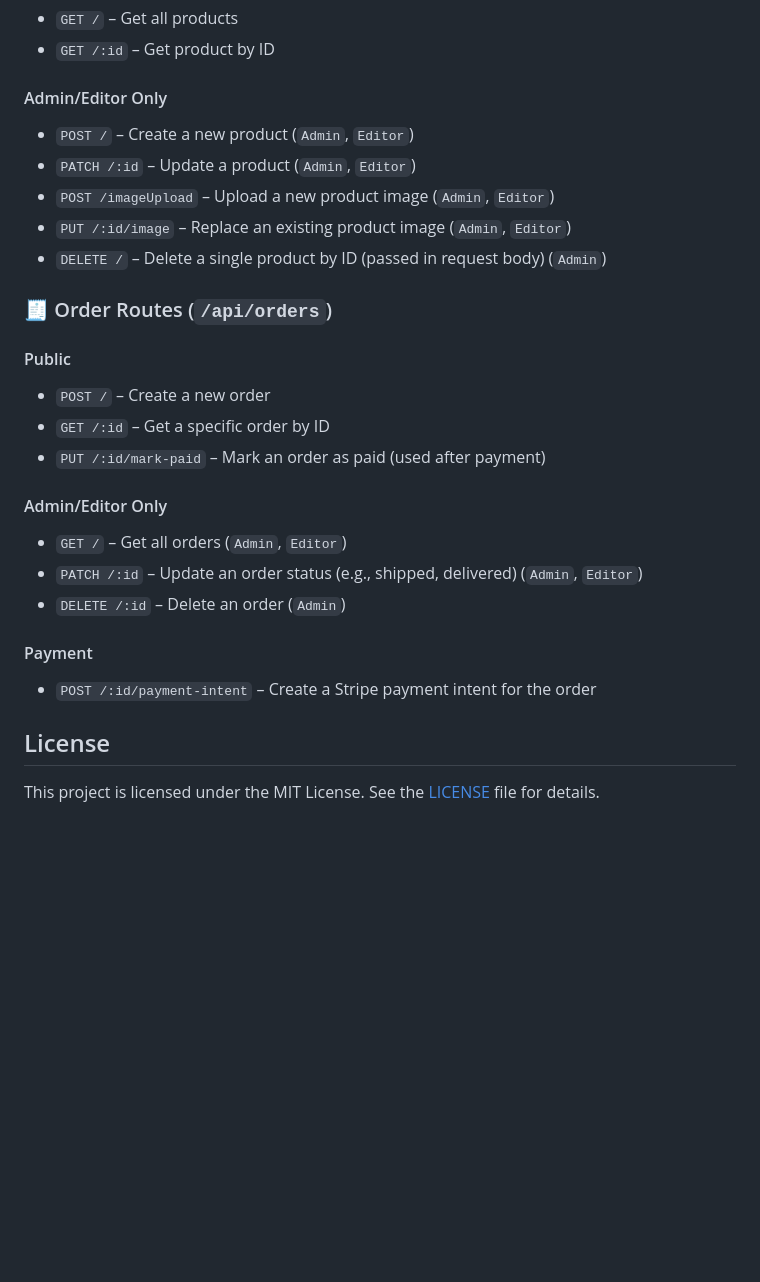
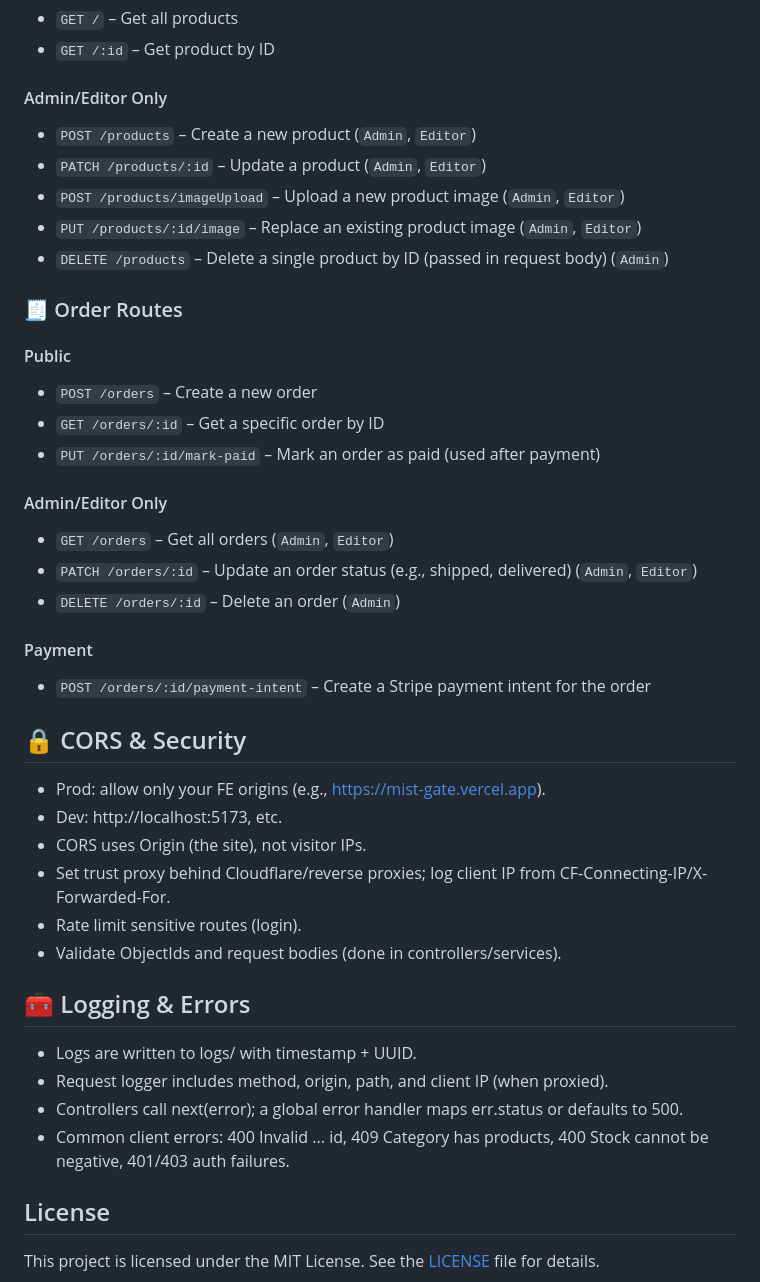
Before and after one commit to Aztaban/mist-server, a Markdown page: README.md, the part around one of its changes. Rendered like a GitHub page; blank space fills up the shorter version.

```diff
--- a/README.md
+++ b/README.md
@@ -138,29 +156,45 @@ mist-server/
 
 #### Admin/Editor Only
 
-- `POST /` – Create a new product (`Admin`, `Editor`)
-- `PATCH /:id` – Update a product (`Admin`, `Editor`)
-- `POST /imageUpload` – Upload a new product image (`Admin`, `Editor`)
-- `PUT /:id/image` – Replace an existing product image (`Admin`, `Editor`)
-- `DELETE /` – Delete a single product by ID (passed in request body) (`Admin`)
+- `POST /products` – Create a new product (`Admin`, `Editor`)
+- `PATCH /products/:id` – Update a product (`Admin`, `Editor`)
+- `POST /products/imageUpload` – Upload a new product image (`Admin`, `Editor`)
+- `PUT /products/:id/image` – Replace an existing product image (`Admin`, `Editor`)
+- `DELETE /products` – Delete a single product by ID (passed in request body) (`Admin`)
 
-### 🧾 Order Routes (`/api/orders`)
+### 🧾 Order Routes
 
 #### Public
 
-- `POST /` – Create a new order
-- `GET /:id` – Get a specific order by ID
-- `PUT /:id/mark-paid` – Mark an order as paid (used after payment)
+- `POST /orders` – Create a new order
+- `GET /orders/:id` – Get a specific order by ID
+- `PUT /orders/:id/mark-paid` – Mark an order as paid (used after payment)
 
 #### Admin/Editor Only
 
-- `GET /` – Get all orders (`Admin`, `Editor`)
-- `PATCH /:id` – Update an order status (e.g., shipped, delivered) (`Admin`, `Editor`)
-- `DELETE /:id` – Delete an order (`Admin`)
+- `GET /orders` – Get all orders (`Admin`, `Editor`)
+- `PATCH /orders/:id` – Update an order status (e.g., shipped, delivered) (`Admin`, `Editor`)
+- `DELETE /orders/:id` – Delete an order (`Admin`)
 
 #### Payment
 
-- `POST /:id/payment-intent` – Create a Stripe payment intent for the order
+- `POST /orders/:id/payment-intent` – Create a Stripe payment intent for the order
+
+## 🔒 CORS & Security
+
+- Prod: allow only your FE origins (e.g., https://mist-gate.vercel.app).
+- Dev: http://localhost:5173, etc.
+- CORS uses Origin (the site), not visitor IPs.
+- Set trust proxy behind Cloudflare/reverse proxies; log client IP from CF-Connecting-IP/X-Forwarded-For.
+- Rate limit sensitive routes (login).
+- Validate ObjectIds and request bodies (done in controllers/services).
+
+## 🧰 Logging & Errors
+
+- Logs are written to logs/ with timestamp + UUID.
+- Request logger includes method, origin, path, and client IP (when proxied).
+- Controllers call next(error); a global error handler maps err.status or defaults to 500.
+- Common client errors: 400 Invalid ... id, 409 Category has products, 400 Stock cannot be negative, 401/403 auth failures.
 
 ## License
 
```
Also changed, not shown: other parts of README.md (+80 -62 lines).
